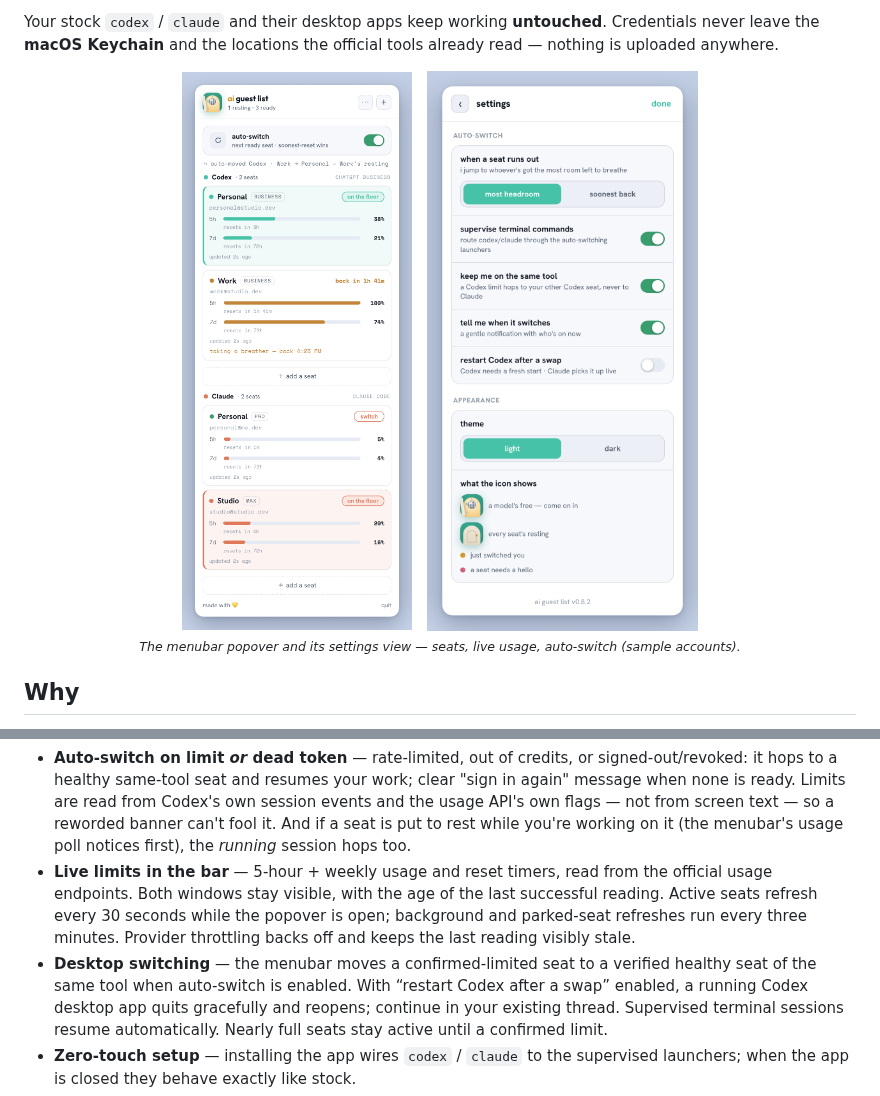
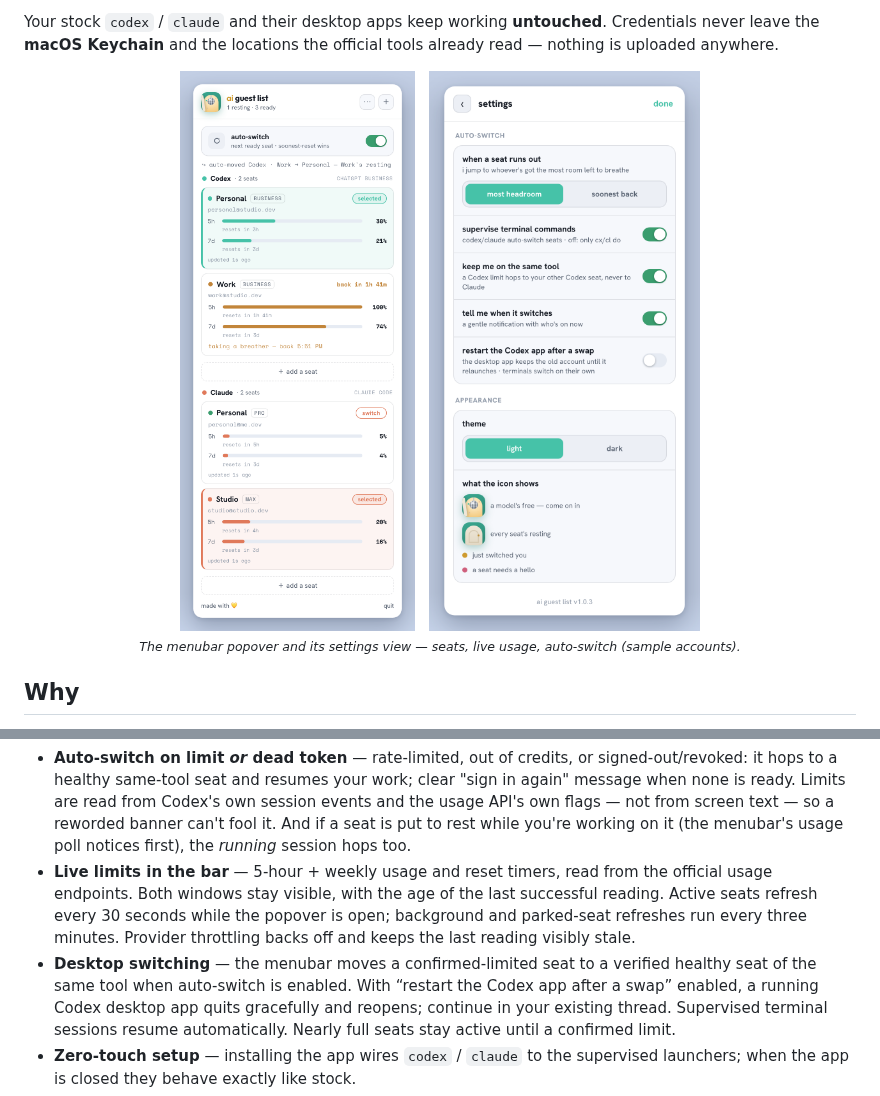
Before and after one commit to fheinfling/ai-guest-list, a Markdown page: README.md, 2 parts joined by grey strips. Rendered like a GitHub page; pictures changed too: docs/assets/screenshot-settings.png, docs/assets/screenshot.png.

```diff
--- a/README.md
+++ b/README.md
@@ -68,7 +68,7 @@ anywhere.
   refresh every 30 seconds while the popover is open; background and parked-seat refreshes run
   every three minutes. Provider throttling backs off and keeps the last reading visibly stale.
 - **Desktop switching** — the menubar moves a confirmed-limited seat to a verified healthy seat of
-  the same tool when auto-switch is enabled. With “restart Codex after a swap” enabled, a running
+  the same tool when auto-switch is enabled. With “restart the Codex app after a swap” enabled, a running
   Codex desktop app quits gracefully and reopens; continue in your existing thread. Supervised
   terminal sessions resume automatically. Nearly full seats stay active until a confirmed limit.
 - **Zero-touch setup** — installing the app wires `codex` / `claude` to the supervised launchers; when
```
Also changed, not shown: 4 other files.
